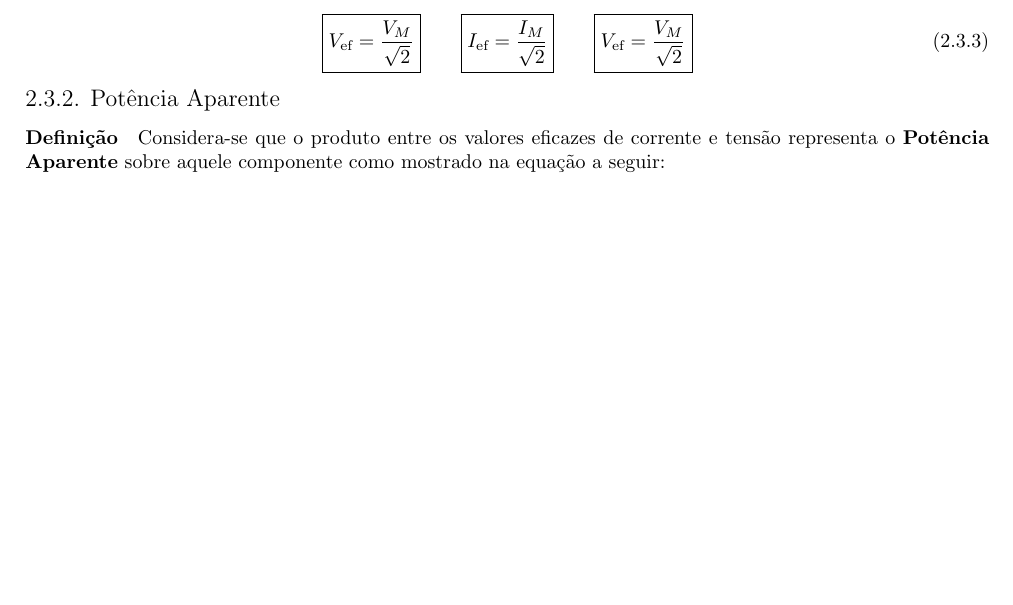
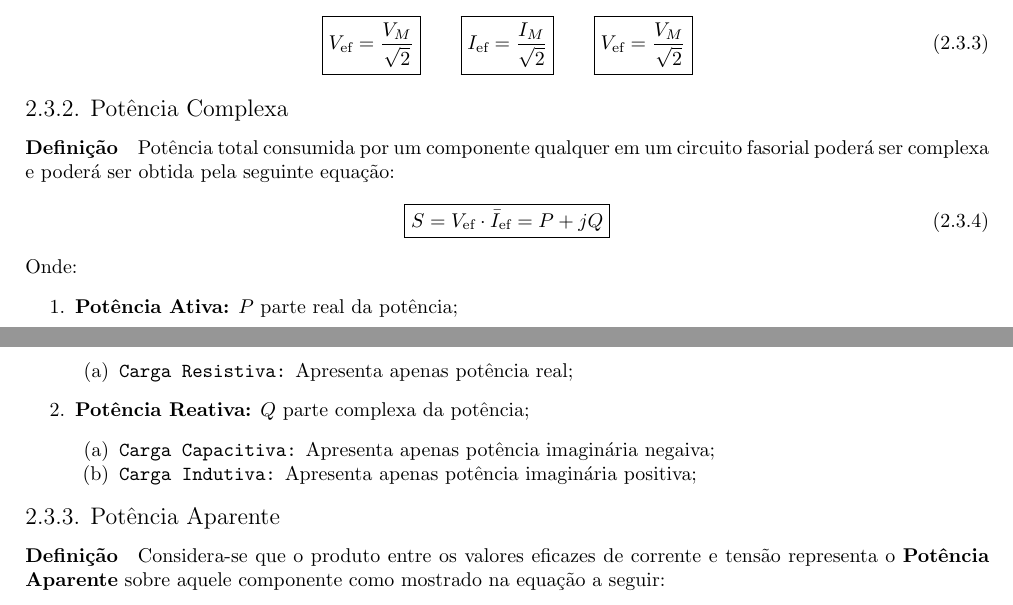
Before and after one commit to tr0fin0/classes_unicamp, a LaTeX document (ea611/ea611.tex): part of page 6 of 6 before the commit and two parts of pages 6 and 7 of 7 after it, the two joined at a grey line, cut so that both start at the same text, the shorter picture padded with empty space. Compiled offline with pdfLaTeX.

Commit message:
:sparkles: add complex power

```diff
--- a/ea611/ea611.tex
+++ b/ea611/ea611.tex
@@ -299,6 +299,27 @@
                         \boxed{V_{\text{ef}} = \frac{V_{M}}{\sqrt{2}}}
                     \end{equation}
 
+            \subsubsection{Potência Complexa}
+                \paragraph{Definição}Potência total consumida por um componente qualquer em um circuito fasorial poderá ser complexa e poderá ser obtida pela seguinte equação:
+                    \begin{equation}
+                        \boxed{
+                            S = V_{\text{ef}} \cdot \bar{I}_{\text{ef}} = P + jQ
+                        }
+                    \end{equation}
+                Onde:
+                    \begin{enumerate}
+                        \item \textbf{Potência Ativa:} $P$ parte real da potência;
+                            \begin{enumerate}[noitemsep]
+                                \item \texttt{Carga Resistiva:} Apresenta apenas potência real;
+                            \end{enumerate}
+
+                        \item \textbf{Potência Reativa:} $Q$ parte complexa da potência;
+                            \begin{enumerate}[noitemsep]
+                                \item \texttt{Carga Capacitiva:} Apresenta apenas potência imaginária negaiva;
+                                \item \texttt{Carga Indutiva:} Apresenta apenas potência imaginária positiva;
+                            \end{enumerate}
+                    \end{enumerate}
+
             \subsubsection{Potência Aparente}
                 \paragraph{Definição}Considera-se que o produto entre os valores eficazes de corrente e tensão representa o \textbf{Potência Aparente} sobre aquele componente como mostrado na equação a seguir:
                     \begin{equation}
```
